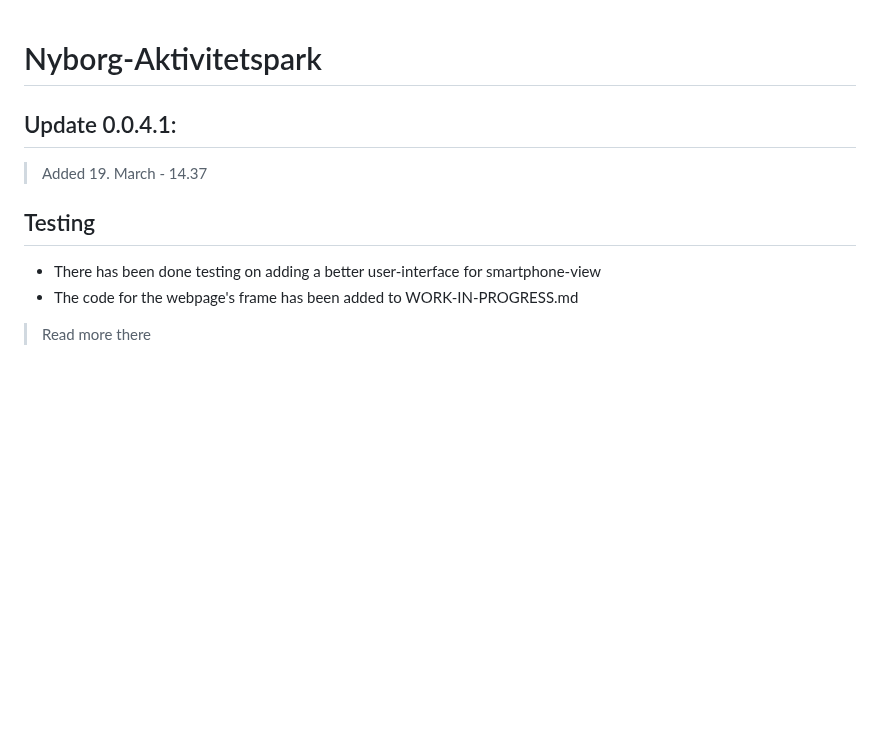
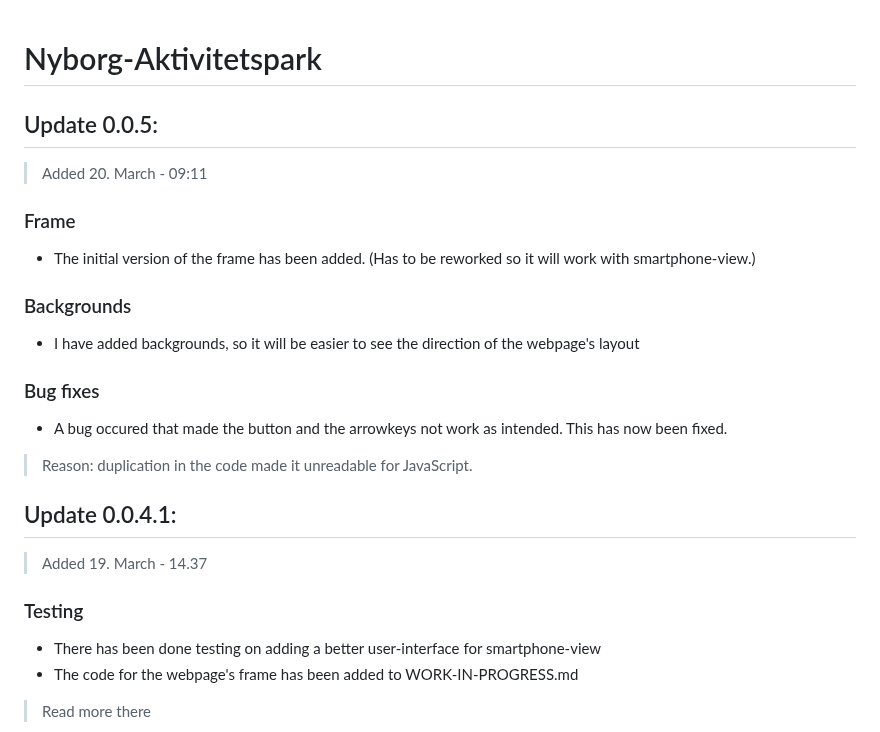
Before and after one commit to w1setown/Nyborg-Aktivitetspark, a Markdown page: README.md, the part around the change. Rendered like a GitHub page; blank space fills up the shorter version.

```diff
--- a/README.md
+++ b/README.md
@@ -1,9 +1,23 @@
 # Nyborg-Aktivitetspark
+
+## Update 0.0.5:
+> Added 20. March - 09:11
+
+### Frame
+- The initial version of the frame has been added. (Has to be reworked so it will work with smartphone-view.)
+
+### Backgrounds
+- I have added backgrounds, so it will be easier to see the direction of the webpage's layout
+
+### Bug fixes
+- A bug occured that made the button and the arrowkeys not work as intended. This has now been fixed.
+> Reason: duplication in the code made it unreadable for JavaScript.
+
 
 ## Update 0.0.4.1:
 > Added 19. March - 14.37
 
-## Testing
+### Testing
 - There has been done testing on adding a better user-interface for
   smartphone-view
 - The code for the webpage's frame has been added to WORK-IN-PROGRESS.md
```
